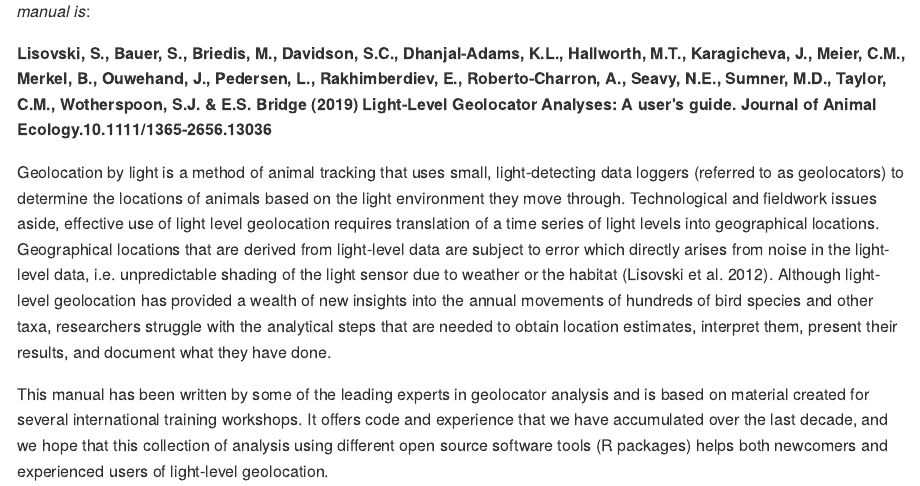
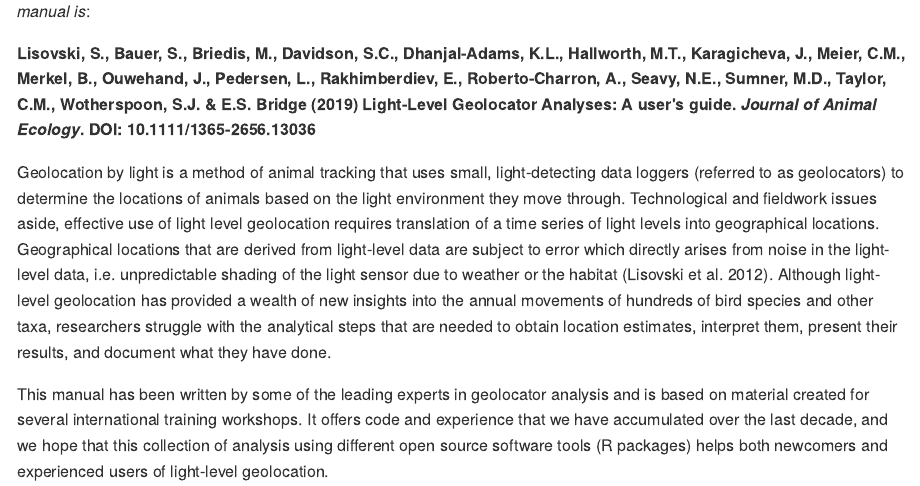
Before and after one commit to slisovski/TheGeolocationManual, an R Markdown document (index.Rmd): the page in a window 1100 px wide, from 450 px down. The pictures show the output file docs/index.md that the author committed with the source, drawn offline in the style of GitHub.

Commit message:
referecen check

```diff
--- a/index.Rmd
+++ b/index.Rmd
@@ -19,7 +19,7 @@ knitr::include_graphics('images/front.png', dpi = NA)
 
 This manual is part of the following publication and has been written by the same group of authors. _The correct citation for this manual is_:
 
-**Lisovski, S., Bauer, S., Briedis, M., Davidson, S.C., Dhanjal-Adams, K.L., Hallworth, M.T., Karagicheva, J., Meier, C.M., Merkel, B., Ouwehand, J., Pedersen, L., Rakhimberdiev, E., Roberto-Charron, A., Seavy, N.E., Sumner, M.D., Taylor, C.M., Wotherspoon, S.J. & E.S. Bridge (2019) Light-Level Geolocator Analyses: A user's guide. Journal of Animal Ecology.10.1111/1365-2656.13036**
+**Lisovski, S., Bauer, S., Briedis, M., Davidson, S.C., Dhanjal-Adams, K.L., Hallworth, M.T., Karagicheva, J., Meier, C.M., Merkel, B., Ouwehand, J., Pedersen, L., Rakhimberdiev, E., Roberto-Charron, A., Seavy, N.E., Sumner, M.D., Taylor, C.M., Wotherspoon, S.J. & E.S. Bridge (2019) Light-Level Geolocator Analyses: A user's guide. _Journal of Animal Ecology_. DOI: 10.1111/1365-2656.13036**
 
 
 Geolocation by light is a method of animal tracking that uses small, light-detecting data loggers (referred to as geolocators) to determine the locations of animals based on the light environment they move through. Technological and fieldwork issues aside, effective use of light level geolocation requires translation of a time series of light levels into geographical locations. Geographical locations that are derived from light-level data are subject to error which directly arises from noise in the light-level data, i.e. unpredictable shading of the light sensor due to weather or the habitat (Lisovski et al. 2012). Although light-level geolocation has provided a wealth of new insights into the annual movements of hundreds of bird species and other taxa, researchers struggle with the analytical steps that are needed to obtain location estimates, interpret them, present their results, and document what they have done.
```
Also changed, not shown: docs/index.md, docs/search_index.json, 1 other file.
